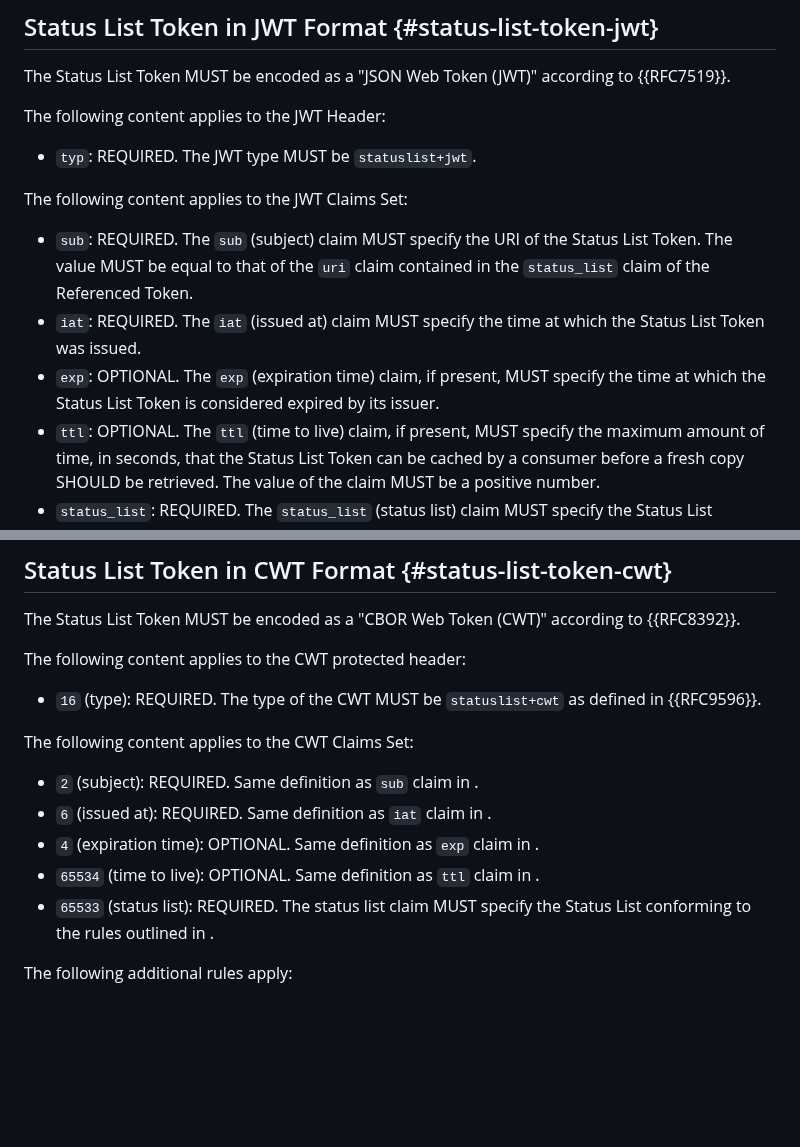
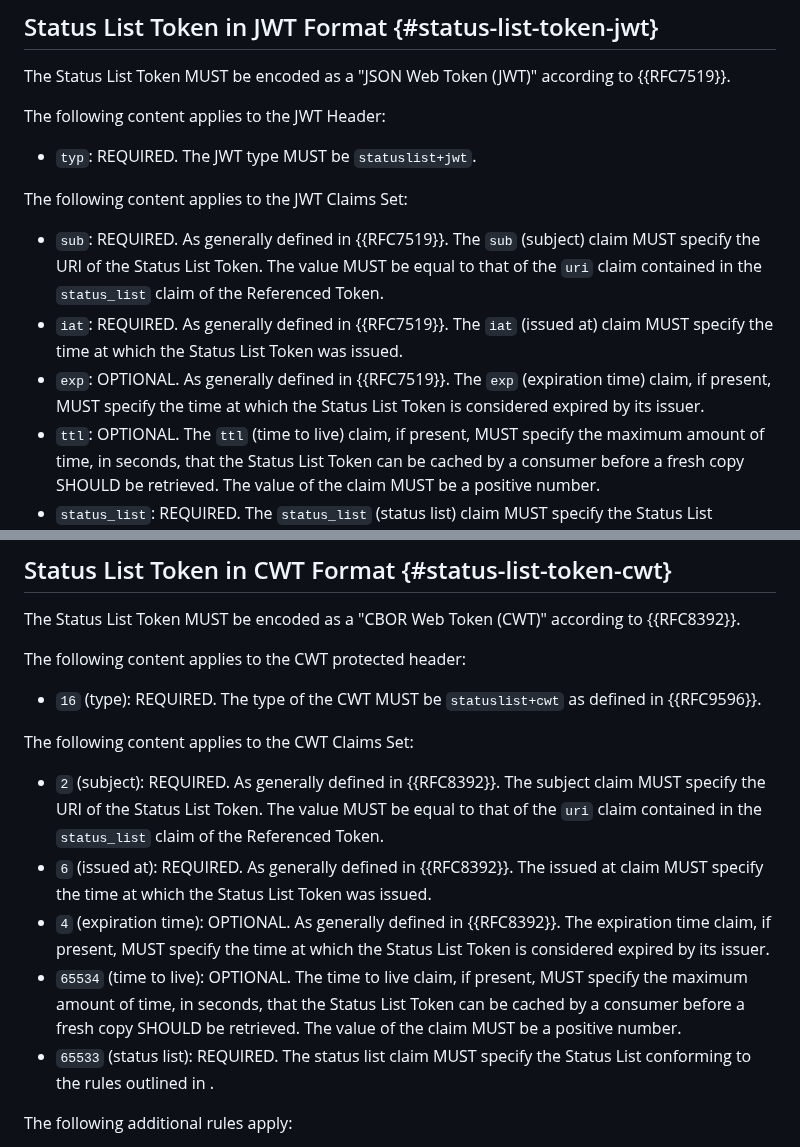
Before and after one commit to oauth-wg/draft-ietf-oauth-status-list, a Markdown page: draft-ietf-oauth-status-list.md, 2 parts joined by grey strips. Rendered like a GitHub page; blank space fills up the shorter version.

Commit message:
fix: update cwt claim definitions

```diff
--- a/draft-ietf-oauth-status-list.md
+++ b/draft-ietf-oauth-status-list.md
@@ -260,9 +260,9 @@ The following content applies to the JWT Header:
 
 The following content applies to the JWT Claims Set:
 
-* `sub`: REQUIRED. The `sub` (subject) claim MUST specify the URI of the Status List Token. The value MUST be equal to that of the `uri` claim contained in the `status_list` claim of the Referenced Token.
-* `iat`: REQUIRED. The `iat` (issued at) claim MUST specify the time at which the Status List Token was issued.
-* `exp`: OPTIONAL. The `exp` (expiration time) claim, if present, MUST specify the time at which the Status List Token is considered expired by its issuer.
+* `sub`: REQUIRED. As generally defined in {{RFC7519}}. The `sub` (subject) claim MUST specify the URI of the Status List Token. The value MUST be equal to that of the `uri` claim contained in the `status_list` claim of the Referenced Token.
+* `iat`: REQUIRED. As generally defined in {{RFC7519}}. The `iat` (issued at) claim MUST specify the time at which the Status List Token was issued.
+* `exp`: OPTIONAL. As generally defined in {{RFC7519}}. The `exp` (expiration time) claim, if present, MUST specify the time at which the Status List Token is considered expired by its issuer.
 * `ttl`: OPTIONAL. The `ttl` (time to live) claim, if present, MUST specify the maximum amount of time, in seconds, that the Status List Token can be cached by a consumer before a fresh copy SHOULD be retrieved. The value of the claim MUST be a positive number.
 * `status_list`: REQUIRED. The `status_list` (status list) claim MUST specify the Status List conforming to the rules outlined in [](#status-list-json).
 
@@ -292,10 +292,10 @@ The following content applies to the CWT protected header:
 
 The following content applies to the CWT Claims Set:
 
-* `2` (subject): REQUIRED. Same definition as `sub` claim in [](#status-list-token-jwt).
-* `6` (issued at): REQUIRED. Same definition as `iat` claim in [](#status-list-token-jwt).
-* `4` (expiration time): OPTIONAL. Same definition as `exp` claim in [](#status-list-token-jwt).
-* `65534` (time to live): OPTIONAL. Same definition as `ttl` claim in [](#status-list-token-jwt).
+* `2` (subject): REQUIRED. As generally defined in {{RFC8392}}. The subject claim MUST specify the URI of the Status List Token. The value MUST be equal to that of the `uri` claim contained in the `status_list` claim of the Referenced Token.
+* `6` (issued at): REQUIRED. As generally defined in {{RFC8392}}. The issued at claim MUST specify the time at which the Status List Token was issued.
+* `4` (expiration time): OPTIONAL. As generally defined in {{RFC8392}}. The expiration time claim, if present, MUST specify the time at which the Status List Token is considered expired by its issuer.
+* `65534` (time to live): OPTIONAL. The time to live claim, if present, MUST specify the maximum amount of time, in seconds, that the Status List Token can be cached by a consumer before a fresh copy SHOULD be retrieved. The value of the claim MUST be a positive number.
 * `65533` (status list): REQUIRED. The status list claim MUST specify the Status List conforming to the rules outlined in [](#status-list-cbor).
 
 The following additional rules apply:
```
